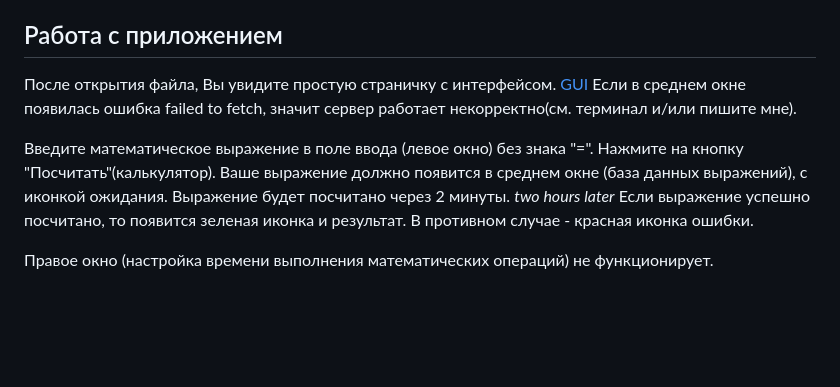
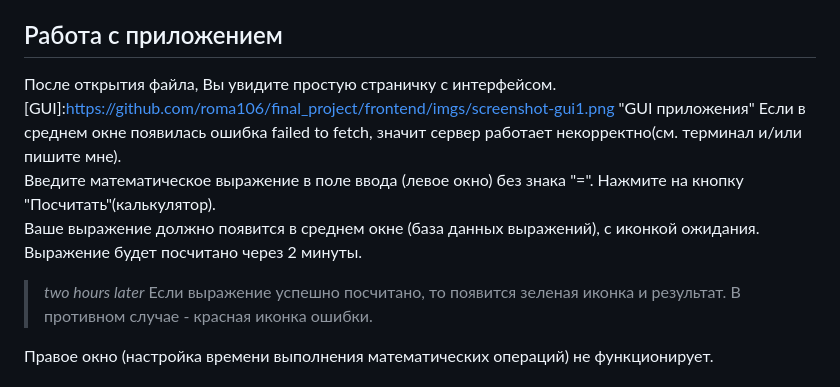
Before and after one commit to roma106/final_project, a Markdown page: README.md, the part around the change. GitHub-like rendering; blank space fills up the shorter version.

```diff
--- a/README.md
+++ b/README.md
@@ -25,12 +25,11 @@
 
 ## Работа с приложением
 После открытия файла, Вы увидите простую страничку с интерфейсом.
-[GUI](https://github.com/roma106/final_project/frontend/imgs/screenshot-gui1.png)
+[GUI]:https://github.com/roma106/final_project/frontend/imgs/screenshot-gui1.png "GUI приложения"
 Если в среднем окне появилась ошибка <span style="color: red">failed to fetch</span>, значит сервер работает некорректно(см. терминал и/или пишите мне).
-
 Введите математическое выражение в поле ввода (левое окно) без знака "=". Нажмите на кнопку "Посчитать"(калькулятор).
 Ваше выражение должно появится в среднем окне (база данных выражений), с иконкой ожидания. Выражение будет посчитано через 2 минуты.
-_*two hours later*_
+>_*two hours later*_
 Если выражение успешно посчитано, то появится зеленая иконка и результат. В противном случае - красная иконка ошибки.
 
 Правое окно (настройка времени выполнения математических операций) не функционирует.
```
